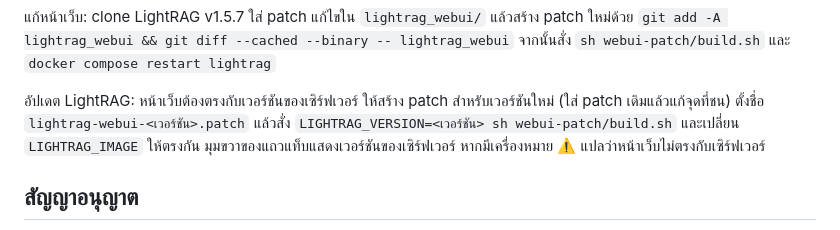
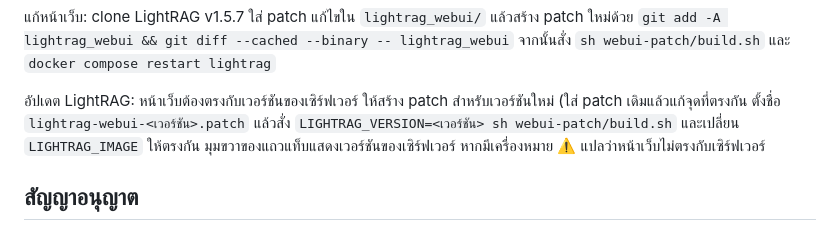
Before and after one commit to chacharin/lightrag-knowledge-base, a Markdown page: README.md, the part around the change. Rendered like a GitHub page.

```diff
--- a/README.md
+++ b/README.md
@@ -176,7 +176,7 @@ window.__KB_CONFIG__ = {
 แก้หน้าเว็บ: clone LightRAG v1.5.7 ใส่ patch แก้ไขใน `lightrag_webui/` แล้วสร้าง patch ใหม่ด้วย `git add -A lightrag_webui && git diff --cached --binary -- lightrag_webui`
 จากนั้นสั่ง `sh webui-patch/build.sh` และ `docker compose restart lightrag`
 
-อัปเดต LightRAG: หน้าเว็บต้องตรงกับเวอร์ชันของเซิร์ฟเวอร์ ให้สร้าง patch สำหรับเวอร์ชันใหม่ (ใส่ patch เดิมแล้วแก้จุดที่ชน) ตั้งชื่อ `lightrag-webui-<เวอร์ชัน>.patch`
+อัปเดต LightRAG: หน้าเว็บต้องตรงกับเวอร์ชันของเซิร์ฟเวอร์ ให้สร้าง patch สำหรับเวอร์ชันใหม่ (ใส่ patch เดิมแล้วแก้จุดที่ตรงกัน ตั้งชื่อ `lightrag-webui-<เวอร์ชัน>.patch`
 แล้วสั่ง `LIGHTRAG_VERSION=<เวอร์ชัน> sh webui-patch/build.sh` และเปลี่ยน `LIGHTRAG_IMAGE` ให้ตรงกัน มุมขวาของแถวแท็บแสดงเวอร์ชันของเซิร์ฟเวอร์ หากมีเครื่องหมาย ⚠️ แปลว่าหน้าเว็บไม่ตรงกับเซิร์ฟเวอร์
 
 ## สัญญาอนุญาต
```
